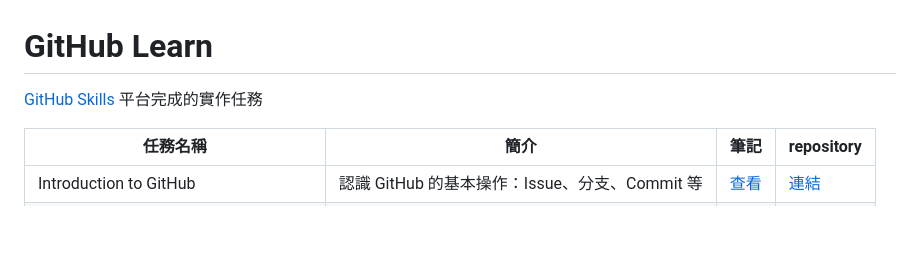
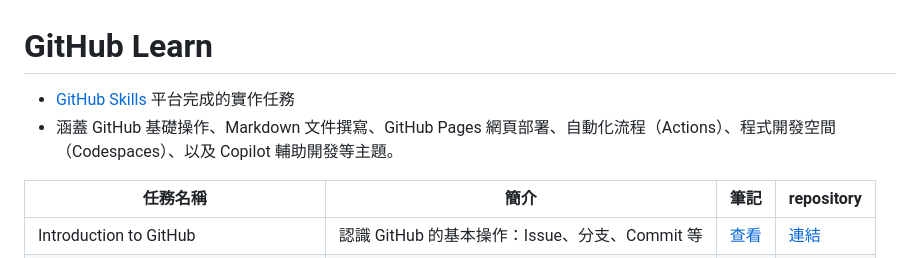
Before and after one commit to zoelinsg/bootcamp-projects, a Markdown page: GitHubLearn/README.md, the part around the change. Drawn GitHub-style; blank space fills up the shorter version.

Commit message:
Edit GitHubLearn README.md1.4

```diff
--- a/GitHubLearn/README.md
+++ b/GitHubLearn/README.md
@@ -1,6 +1,7 @@
 # GitHub Learn
 
- [GitHub Skills](https://learn.github.com/skills) 平台完成的實作任務
+- [GitHub Skills](https://learn.github.com/skills) 平台完成的實作任務
+- 涵蓋 GitHub 基礎操作、Markdown 文件撰寫、GitHub Pages 網頁部署、自動化流程（Actions）、程式開發空間（Codespaces）、以及 Copilot 輔助開發等主題。
 
 | 任務名稱 | 簡介 | 筆記 | repository |
 |----------|----------|----------|----------|
```
